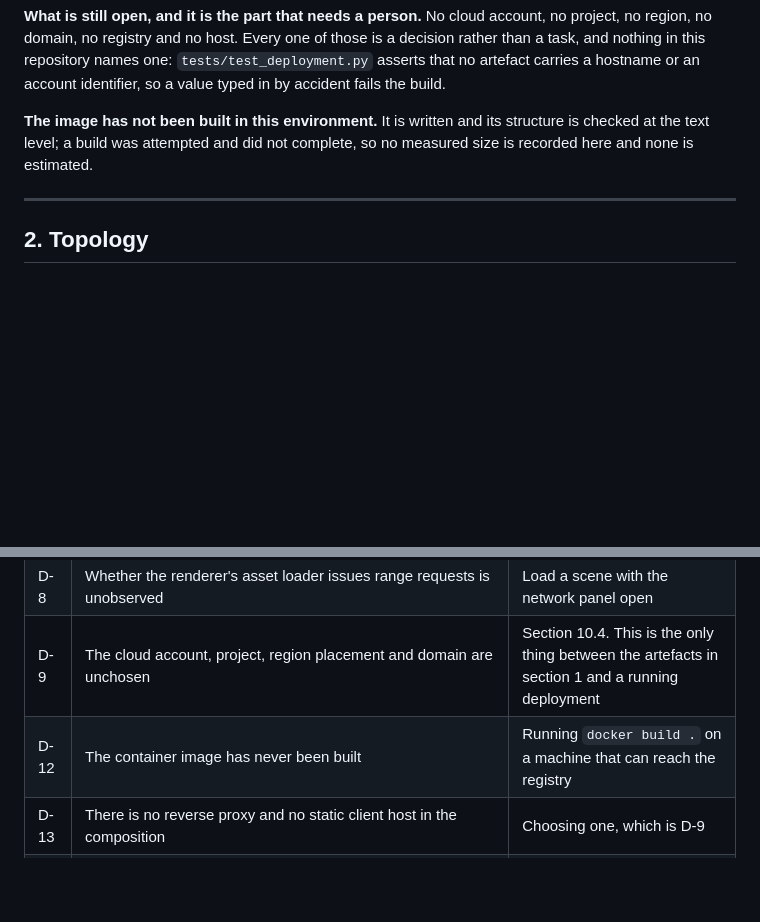
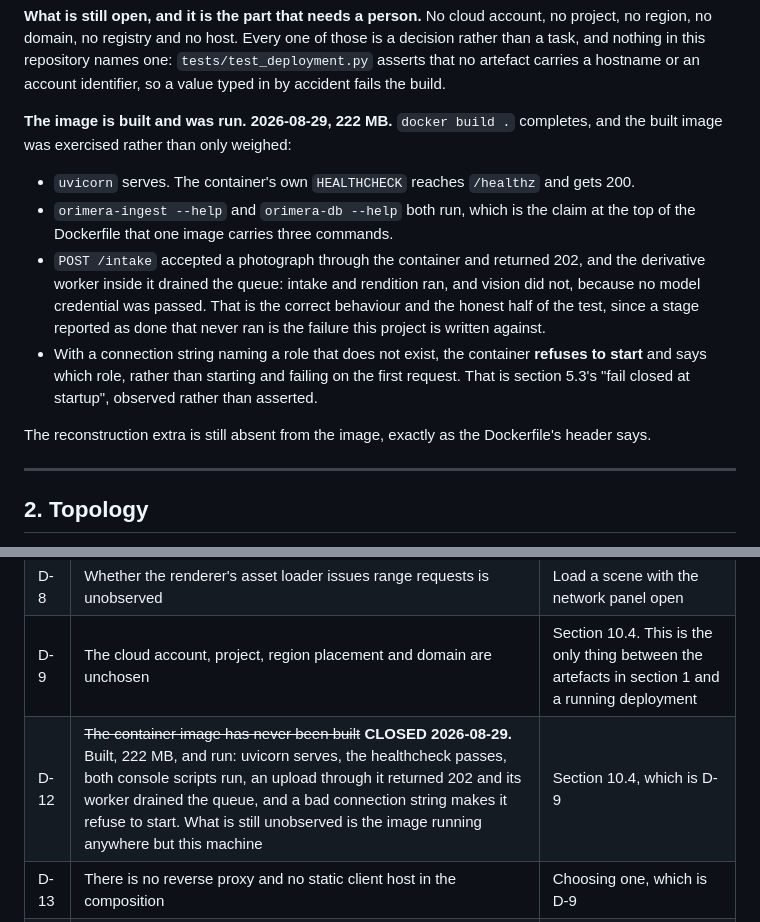
Before and after one commit to twinkling-reality/orimera, a Markdown page: docs/deployment.md, 2 parts joined by grey strips. Drawn GitHub-style; blank space fills up the shorter version.

Commit message:
Record what the built image weighs and what it was seen to do

```diff
--- a/docs/deployment.md
+++ b/docs/deployment.md
@@ -57,9 +57,22 @@ region, no domain, no registry and no host. Every one of those is a decision rat
 and nothing in this repository names one: `tests/test_deployment.py` asserts that no artefact
 carries a hostname or an account identifier, so a value typed in by accident fails the build.
 
-**The image has not been built in this environment.** It is written and its structure is checked
-at the text level; a build was attempted and did not complete, so no measured size is recorded
-here and none is estimated.
+**The image is built and was run. 2026-08-29, 222 MB.** `docker build .` completes, and the built
+image was exercised rather than only weighed:
+
+*   `uvicorn` serves. The container's own `HEALTHCHECK` reaches `/healthz` and gets 200.
+*   `orimera-ingest --help` and `orimera-db --help` both run, which is the claim at the top of the
+    Dockerfile that one image carries three commands.
+*   `POST /intake` accepted a photograph through the container and returned 202, and the
+    derivative worker inside it drained the queue: intake and rendition ran, and vision did not,
+    because no model credential was passed. That is the correct behaviour and the honest half of
+    the test, since a stage reported as done that never ran is the failure this project is
+    written against.
+*   With a connection string naming a role that does not exist, the container **refuses to start**
+    and says which role, rather than starting and failing on the first request. That is section
+    5.3's "fail closed at startup", observed rather than asserted.
+
+The reconstruction extra is still absent from the image, exactly as the Dockerfile's header says.
 
 ---
 
@@ -677,7 +690,7 @@ has happened at least once with a stopwatch running.
 | D-7 | The runtime fallback path has never executed | Force the primary to fail in continuous integration |
 | D-8 | Whether the renderer's asset loader issues range requests is unobserved | Load a scene with the network panel open |
 | D-9 | The cloud account, project, region placement and domain are unchosen | Section 10.4. This is the only thing between the artefacts in section 1 and a running deployment |
-| D-12 | The container image has never been built | Running `docker build .` on a machine that can reach the registry |
+| D-12 | ~~The container image has never been built~~ **CLOSED 2026-08-29.** Built, 222 MB, and run: uvicorn serves, the healthcheck passes, both console scripts run, an upload through it returned 202 and its worker drained the queue, and a bad connection string makes it refuse to start. What is still unobserved is the image running anywhere but this machine | Section 10.4, which is D-9 |
 | D-13 | There is no reverse proxy and no static client host in the composition | Choosing one, which is D-9 |
 | D-10 | Nobody is named for the weekly check through the unattended window | Asking a person |
 | D-11 | Whether a preview grade service survives the window at all | The canary endpoint's outage log |
```
